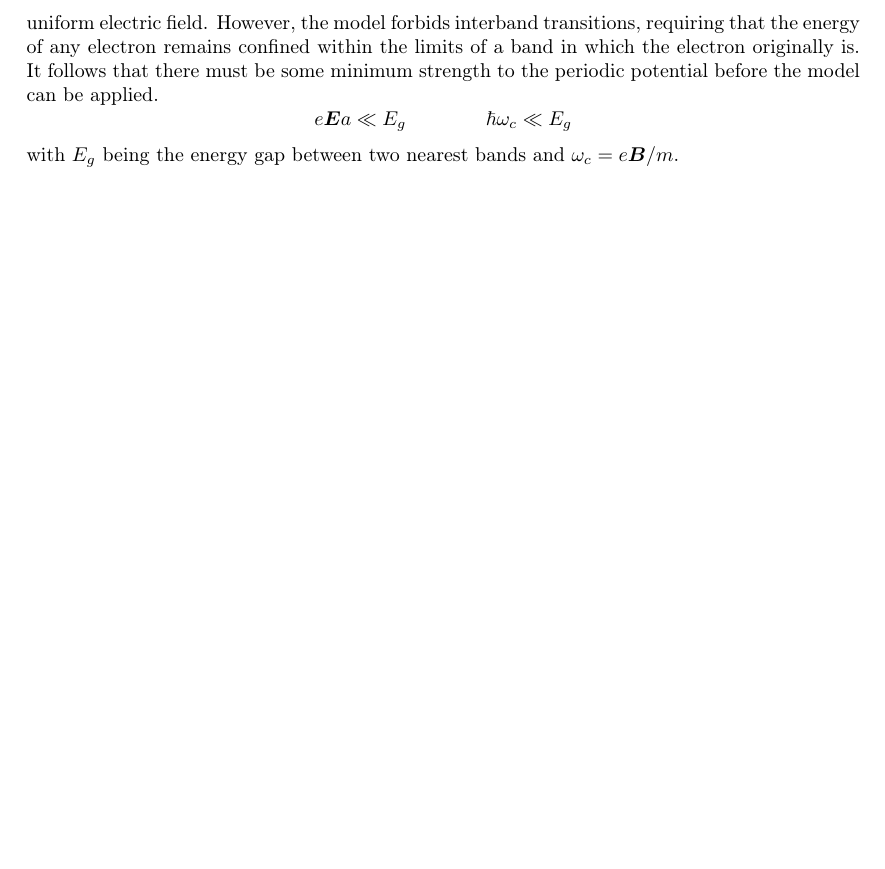
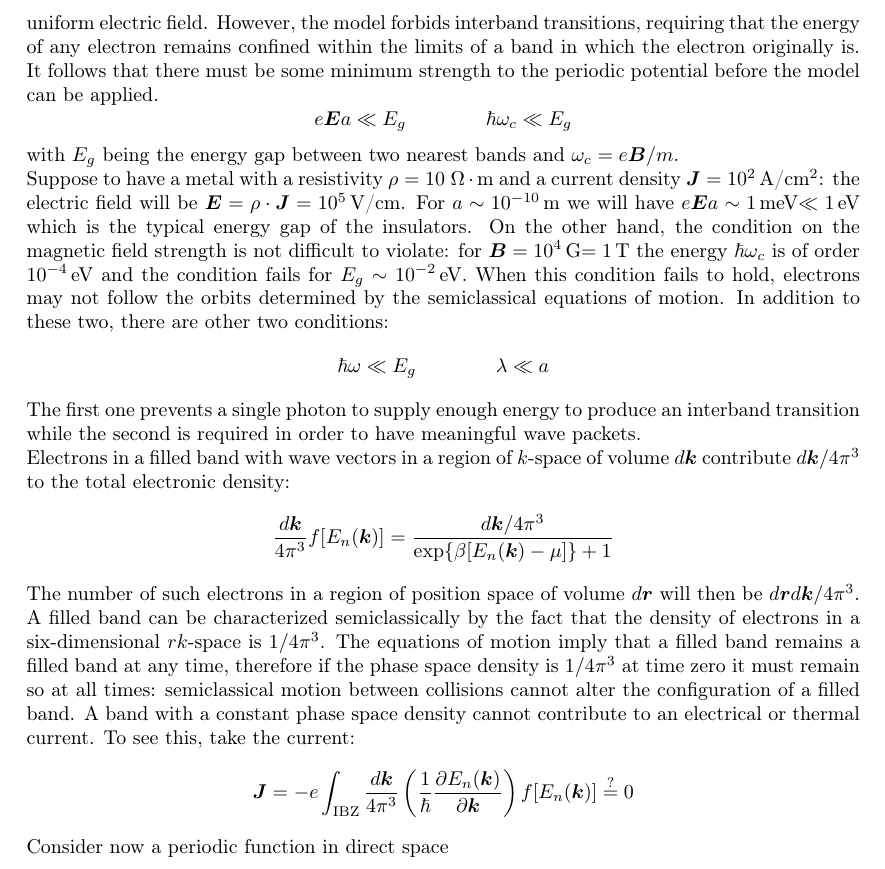
Before and after one commit to mattderri/Condensed-Matter, a LaTeX document (main.tex): part of page 25 of 25, cut so that both start at the same text, the shorter picture padded with empty space. Compiled offline with pdfLaTeX.

Commit message:
Updates from Overleaf

```diff
--- a/main.tex
+++ b/main.tex
@@ -47,6 +47,9 @@
 \usepackage{amsthm}
 \renewcommand{\Vec}[1]{\boldsymbol{#1}}
 \renewcommand{\refeq}[1]{\hyperref[#1]{Equation (\ref{#1})}}
+\newcommand{\RN}[1]{%
+  \textup{\uppercase\expandafter{\romannumeral#1}}%
+}
 % \newcommand{\beginbox}[1]{\begin{tcolorbox}[width=\textwidth,colback={yellow!50},title={#1},colbacktitle={gray!50},coltitle=black]}
 % \renewcommand{\endbox}{\end{tcolorbox}\noindent}
 % \begin{tcolorbox}[width=\textwidth,colback={yellow!50},title={Rosenbluth Cross Section},colbacktitle={gray!50},coltitle=black]
@@ -957,7 +960,21 @@ In the limit of zero periodic potential, the semiclassical model must break down
 \[
 e\Vec{E}a\ll E_g \qquad\qquad \hbar\omega_c\ll E_g
 \]
-with $E_g$ being the energy gap between two nearest bands and $\omega_c=e\Vec{B}/m$.
+with $E_g$ being the energy gap between two nearest bands and $\omega_c=e\Vec{B}/m$.\\
+Suppose to have a metal with a resistivity $\rho=10\;\Omega\,\cdot$\,m and a current density $\Vec{J}=10^2$\,A/cm$^2$: the electric field will be $\Vec{E}=\rho\cdot\Vec{J}=10^5$\,V/cm. For $a\sim10^{-10}$\,m we will have $e\Vec{E}a\sim1$\,meV$\ll1$\,eV which is the typical energy gap of the insulators. On the other hand, the condition on the magnetic field strength is not difficult to violate: for $\Vec{B}=10^4$\,G$=1$\,T the energy $\hbar\omega_c$ is of order $10^{-4}$\,eV and the condition fails for $E_g\sim10^{-2}$\,eV. When this condition fails to hold, electrons may not follow the orbits determined by the semiclassical equations of motion. In addition to these two, there are other two conditions:
+\[
+\hbar\omega\ll E_g \qquad \qquad \lambda\ll a
+\]
+The first one prevents a single photon to supply enough energy to produce an interband transition while the second is required in order to have meaningful wave packets.\\
+Electrons in a filled band with wave vectors in a region of $k$-space of volume $d\Vec{k}$ contribute $d\Vec{k}/4\pi^3$ to the total electronic density:
+\[
+\frac{d\Vec{k}}{4\pi^3}f[E_n(\Vec{k})]=\frac{d\Vec{k}/4\pi^3}{\exp{\beta[E_n(\Vec{k})-\mu]}+1}
+\]
+The number of such electrons in a region of position space of volume $d\Vec{r}$ will then be $d\Vec{r}d\Vec{k}/4\pi^3$. A filled band can be characterized semiclassically by the fact that the density of electrons in a six-dimensional $rk$-space is $1/4\pi^3$. The equations of motion imply that a filled band remains a filled band at any time, therefore if the phase space density is $1/4\pi^3$ at time zero it must remain so at all times: semiclassical motion between collisions cannot alter the configuration of a filled band. A band with a constant phase space density cannot contribute to an electrical or thermal current. To see this, take the current:
+\[
+\Vec{J}=-e\int_{\text{\RN{1}BZ}}\frac{d\Vec{k}}{4\pi^3}\left(\frac{1}{\hbar}\frac{\partial E_n(\Vec{k})}{\partial\Vec{k}}\right)f[E_n(\Vec{k})]\stackrel{?}{=}0
+\]
+Consider now a periodic function in direct space
 \end{document}
 % The main problem is describing the motion of Bloch electrons between collisions, with mean velocity given by:
 % \[
```
